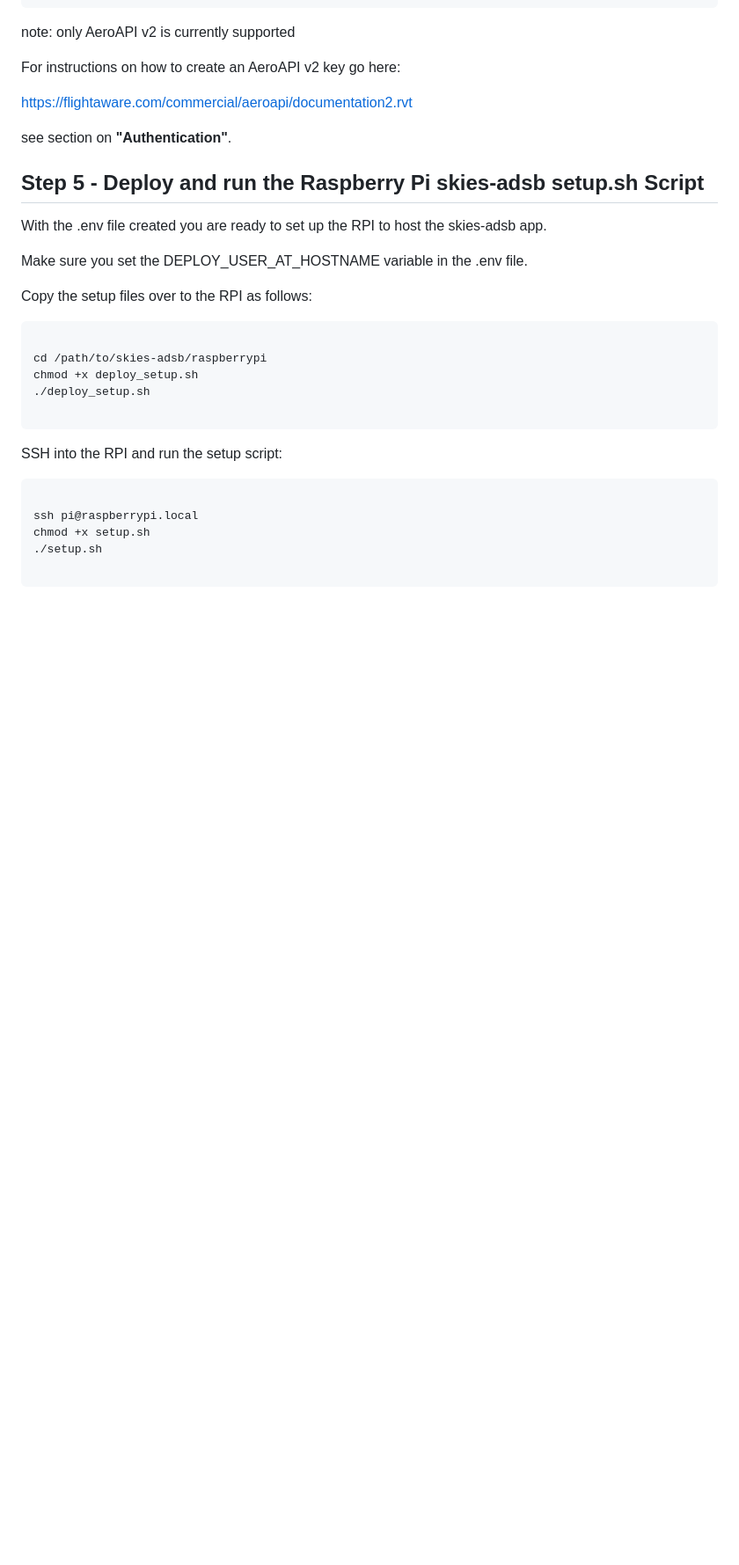
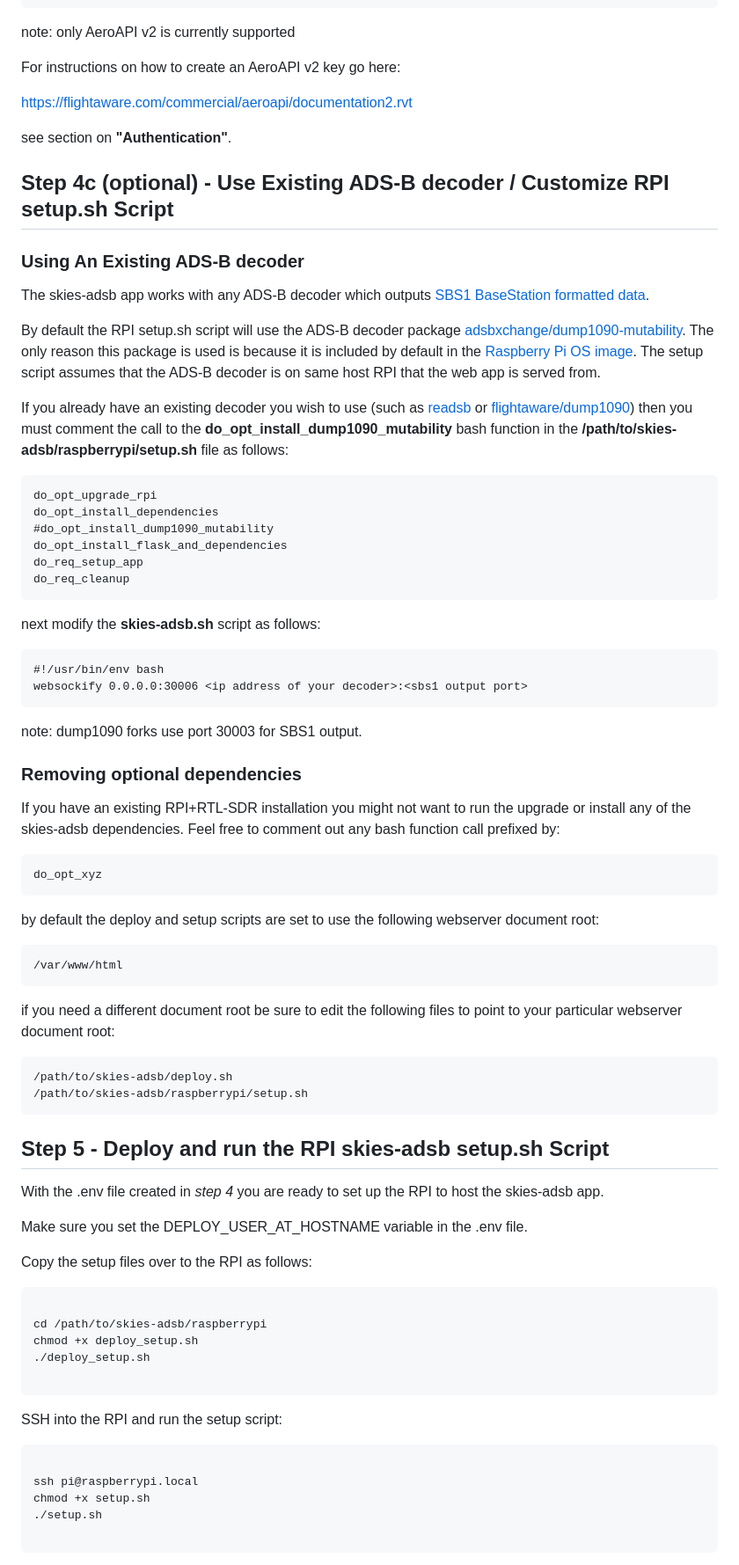
Before and after one commit to llopisdon/skies-adsb, a Markdown page: docs/RPI-INSTALL-GUIDE.md, the part around the change printed below. Shown: that part at 88% size. GitHub-like rendering; blank space fills up the shorter version.

````diff
--- a/docs/INSTALL-GUIDE.md
+++ b/docs/RPI-INSTALL-GUIDE.md
@@ -223,9 +224,58 @@ https://flightaware.com/commercial/aeroapi/documentation2.rvt
 
 see section on **"Authentication"**.
 
-## Step 5 - Deploy and run the Raspberry Pi skies-adsb setup.sh Script
+## Step 4c (optional) - Use Existing ADS-B decoder / Customize RPI setup.sh Script
 
-With the .env file created you are ready to set up the RPI to host the skies-adsb app.
+### Using An Existing ADS-B decoder
+
+The skies-adsb app works with any ADS-B decoder which outputs [SBS1 BaseStation formatted data](http://woodair.net/sbs/article/barebones42_socket_data.htm).
+
+By default the RPI setup.sh script will use the ADS-B decoder package [adsbxchange/dump1090-mutability](https://github.com/adsbxchange/dump1090-mutability). The only reason this package is used is because it is included by default in the [Raspberry Pi OS image](https://www.raspberrypi.com/software/). The setup script assumes that the ADS-B decoder is on same host RPI that the web app is served from.
+
+If you already have an existing decoder you wish to use (such as [readsb](https://github.com/wiedehopf/readsb) or [flightaware/dump1090](https://github.com/flightaware/dump1090)) then you must comment the call to the **do_opt_install_dump1090_mutability** bash function in the **/path/to/skies-adsb/raspberrypi/setup.sh** file as follows:
+
+```
+do_opt_upgrade_rpi
+do_opt_install_dependencies
+#do_opt_install_dump1090_mutability
+do_opt_install_flask_and_dependencies
+do_req_setup_app
+do_req_cleanup
+```
+
+next modify the **skies-adsb.sh** script as follows:
+
+```
+#!/usr/bin/env bash
+websockify 0.0.0.0:30006 <ip address of your decoder>:<sbs1 output port>
+```
+
+note: dump1090 forks use port 30003 for SBS1 output.
+
+### Removing optional dependencies
+
+If you have an existing RPI+RTL-SDR installation you might not want to run the upgrade or install any of the skies-adsb dependencies. Feel free to comment out any bash function call prefixed by:
+
+```
+do_opt_xyz
+```
+
+by default the deploy and setup scripts are set to use the following webserver document root:
+
+```
+/var/www/html
+```
+
+if you need a different document root be sure to edit the following files to point to your particular webserver document root:
+
+```
+/path/to/skies-adsb/deploy.sh
+/path/to/skies-adsb/raspberrypi/setup.sh
+```
+
+## Step 5 - Deploy and run the RPI skies-adsb setup.sh Script
+
+With the .env file created in _step 4_ you are ready to set up the RPI to host the skies-adsb app.
 
 Make sure you set the DEPLOY_USER_AT_HOSTNAME variable in the .env file.
 
````
Also changed, not shown: other parts of docs/RPI-INSTALL-GUIDE.md (+44 -19 lines), README.md (+9 -5 lines), docs/DEVELOPMENT.md (+4 -0 lines), docs/LOCALHOST-INSTALL-GUIDE.md (added, +85 -0 lines), docs/configure_dump1090-mutability.png (added), 5 other files.
